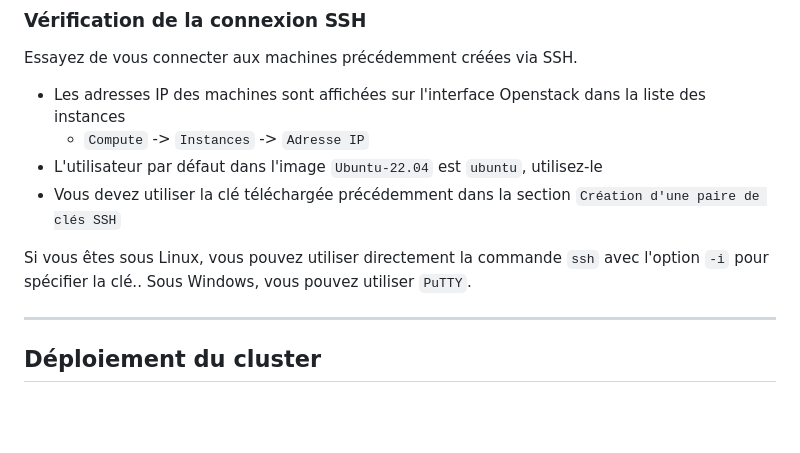
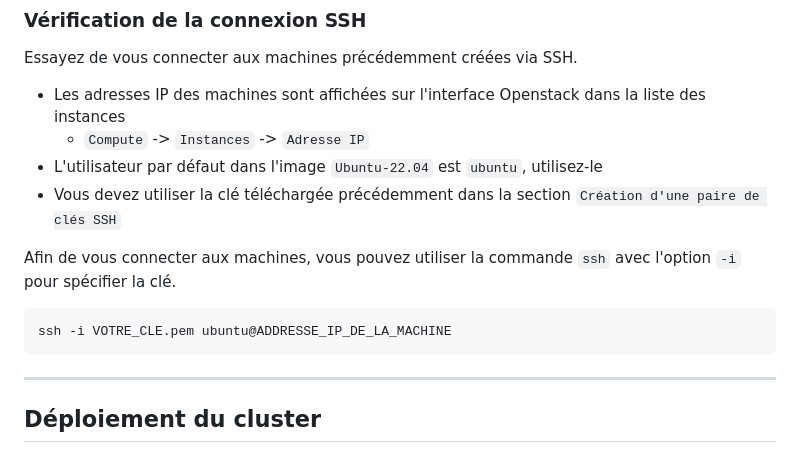
Before and after one commit to vladostp/courses, a Markdown page: kubernetes-iut/tp-kubernetes/Readme.md, the part around the change. Rendered like a GitHub page; blank space fills up the shorter version.

Commit message:
Update TP Kubernetes IUT

````diff
--- a/kubernetes-iut/tp-kubernetes/Readme.md
+++ b/kubernetes-iut/tp-kubernetes/Readme.md
@@ -52,8 +52,10 @@ Essayez de vous connecter aux machines précédemment créées via SSH.
 - L'utilisateur par défaut dans l'image `Ubuntu-22.04` est `ubuntu`, utilisez-le
 - Vous devez utiliser la clé téléchargée précédemment dans la section `Création d'une paire de clés SSH`
 
-Si vous êtes sous Linux, vous pouvez utiliser directement la commande `ssh` avec l'option `-i` pour spécifier la clé..
-Sous Windows, vous pouvez utiliser `PuTTY`.
+Afin de vous connecter aux machines, vous pouvez utiliser la commande `ssh` avec l'option `-i` pour spécifier la clé.
+```bash
+ssh -i VOTRE_CLE.pem ubuntu@ADDRESSE_IP_DE_LA_MACHINE
+```
 
 ---
 
````
